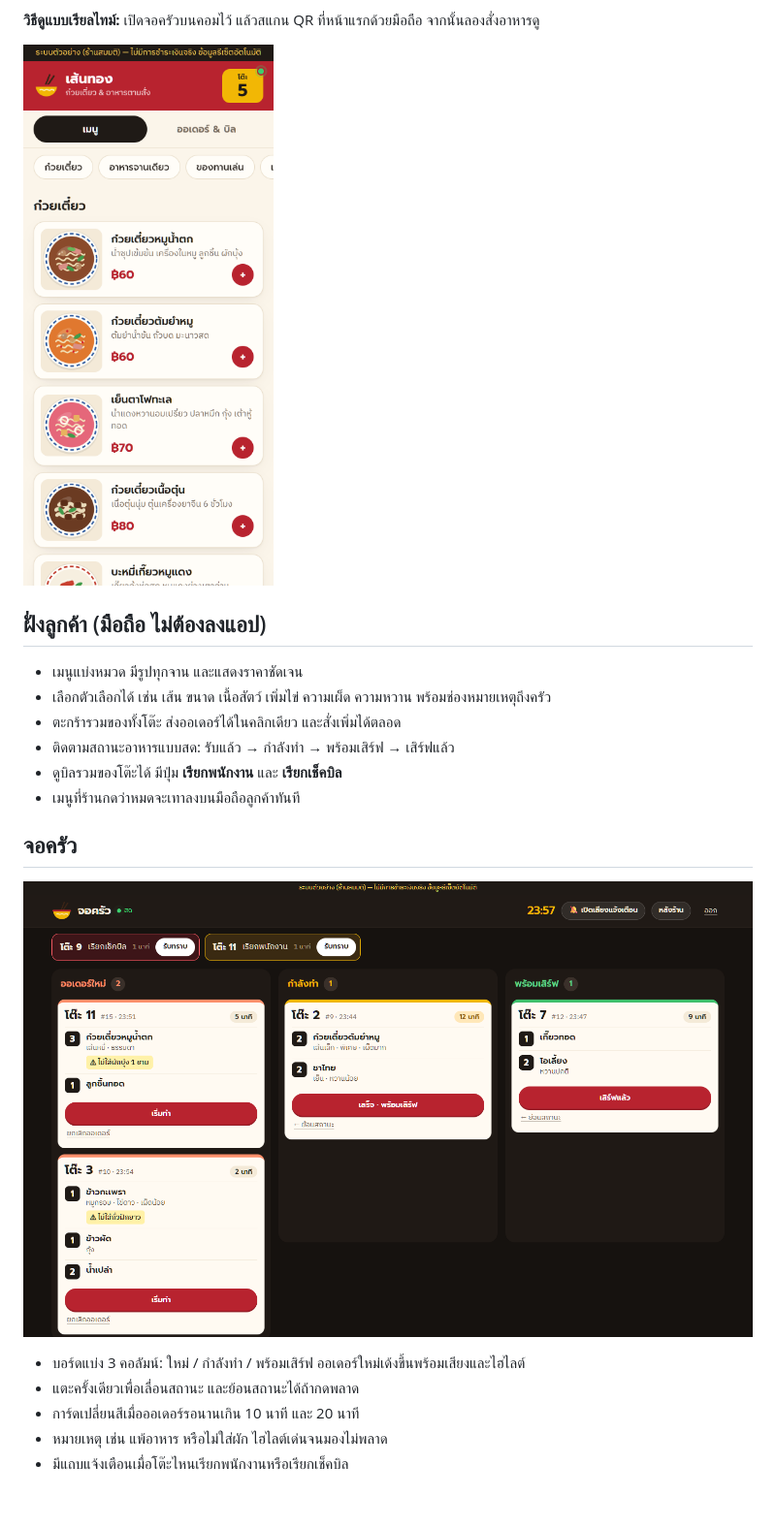
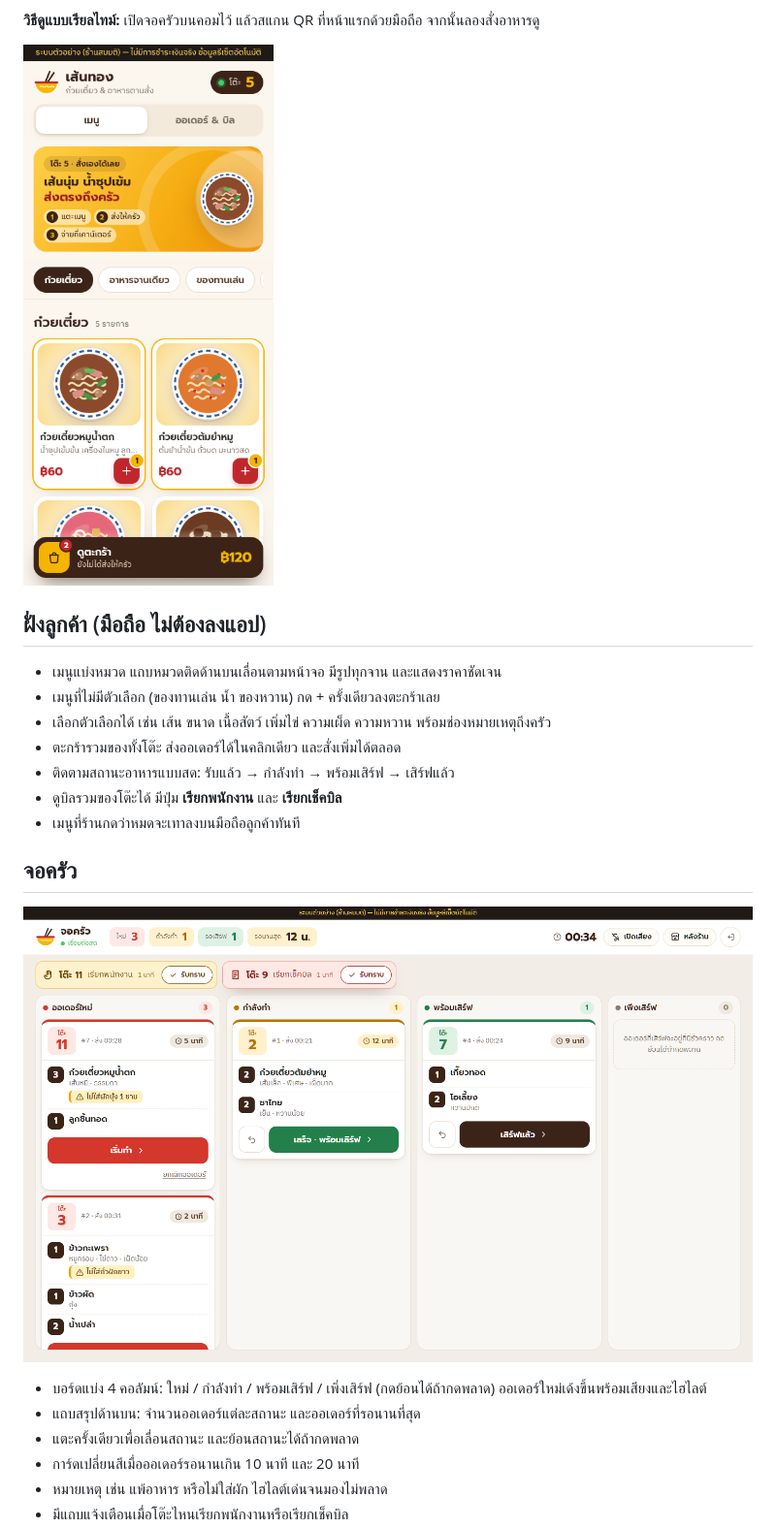
Before and after one commit to shswsy/senthong, a Markdown page: README.md, the part around the change. Shown at 97% size. GitHub-like rendering; pictures changed too: docs/kitchen.png, docs/menu.png; blank space fills up the shorter version.

Commit message:
docs: refresh README screenshots for the new UI
Co-Authored-By: Claude Opus 5.5 <noreply@anthropic.com>

```diff
--- a/README.md
+++ b/README.md
@@ -15,7 +15,8 @@
 ![หน้าสั่งอาหารบนมือถือ](docs/menu.png)
 
 ## ฝั่งลูกค้า (มือถือ ไม่ต้องลงแอป)
-- เมนูแบ่งหมวด มีรูปทุกจาน และแสดงราคาชัดเจน
+- เมนูแบ่งหมวด แถบหมวดติดด้านบนเลื่อนตามหน้าจอ มีรูปทุกจาน และแสดงราคาชัดเจน
+- เมนูที่ไม่มีตัวเลือก (ของทานเล่น น้ำ ของหวาน) กด + ครั้งเดียวลงตะกร้าเลย
 - เลือกตัวเลือกได้ เช่น เส้น ขนาด เนื้อสัตว์ เพิ่มไข่ ความเผ็ด ความหวาน พร้อมช่องหมายเหตุถึงครัว
 - ตะกร้ารวมของทั้งโต๊ะ ส่งออเดอร์ได้ในคลิกเดียว และสั่งเพิ่มได้ตลอด
 - ติดตามสถานะอาหารแบบสด: รับแล้ว → กำลังทำ → พร้อมเสิร์ฟ → เสิร์ฟแล้ว
@@ -25,7 +26,8 @@
 ## จอครัว
 ![จอครัว](docs/kitchen.png)
 
-- บอร์ดแบ่ง 3 คอลัมน์: ใหม่ / กำลังทำ / พร้อมเสิร์ฟ ออเดอร์ใหม่เด้งขึ้นพร้อมเสียงและไฮไลต์
+- บอร์ดแบ่ง 4 คอลัมน์: ใหม่ / กำลังทำ / พร้อมเสิร์ฟ / เพิ่งเสิร์ฟ (กดย้อนได้ถ้ากดพลาด) ออเดอร์ใหม่เด้งขึ้นพร้อมเสียงและไฮไลต์
+- แถบสรุปด้านบน: จำนวนออเดอร์แต่ละสถานะ และออเดอร์ที่รอนานที่สุด
 - แตะครั้งเดียวเพื่อเลื่อนสถานะ และย้อนสถานะได้ถ้ากดพลาด
 - การ์ดเปลี่ยนสีเมื่อออเดอร์รอนานเกิน 10 นาที และ 20 นาที
 - หมายเหตุ เช่น แพ้อาหาร หรือไม่ใส่ผัก ไฮไลต์เด่นจนมองไม่พลาด
```
Also changed, not shown: docs/admin.png, 1 other file.
